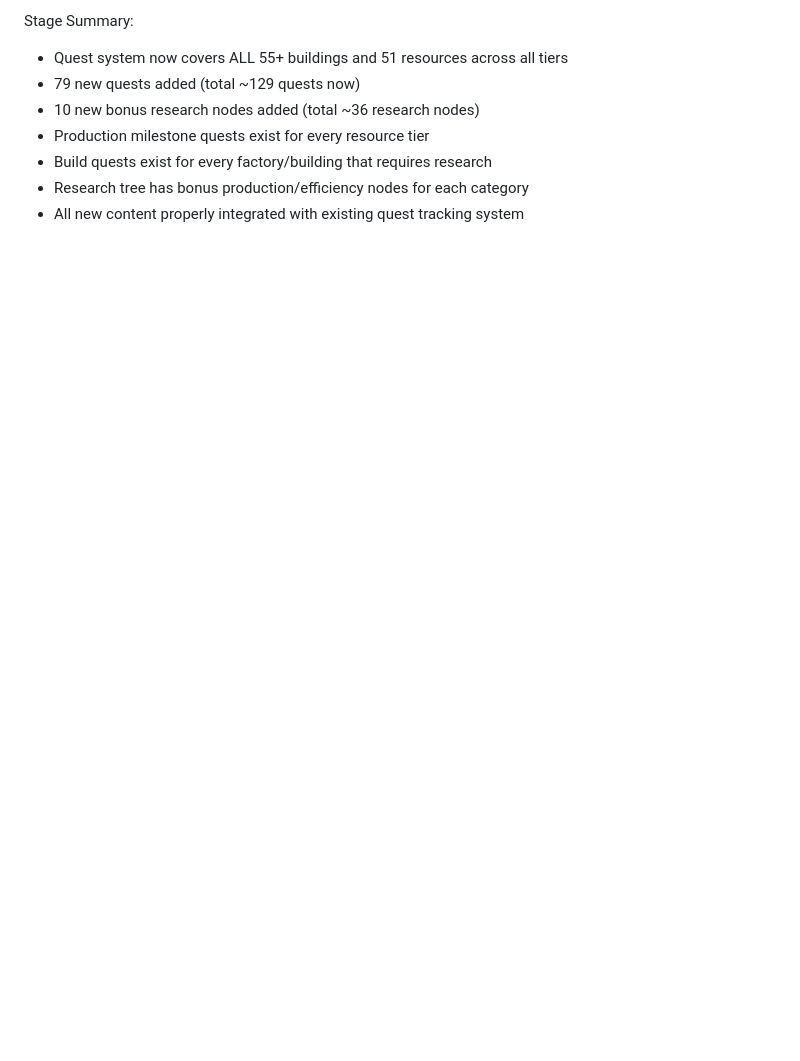
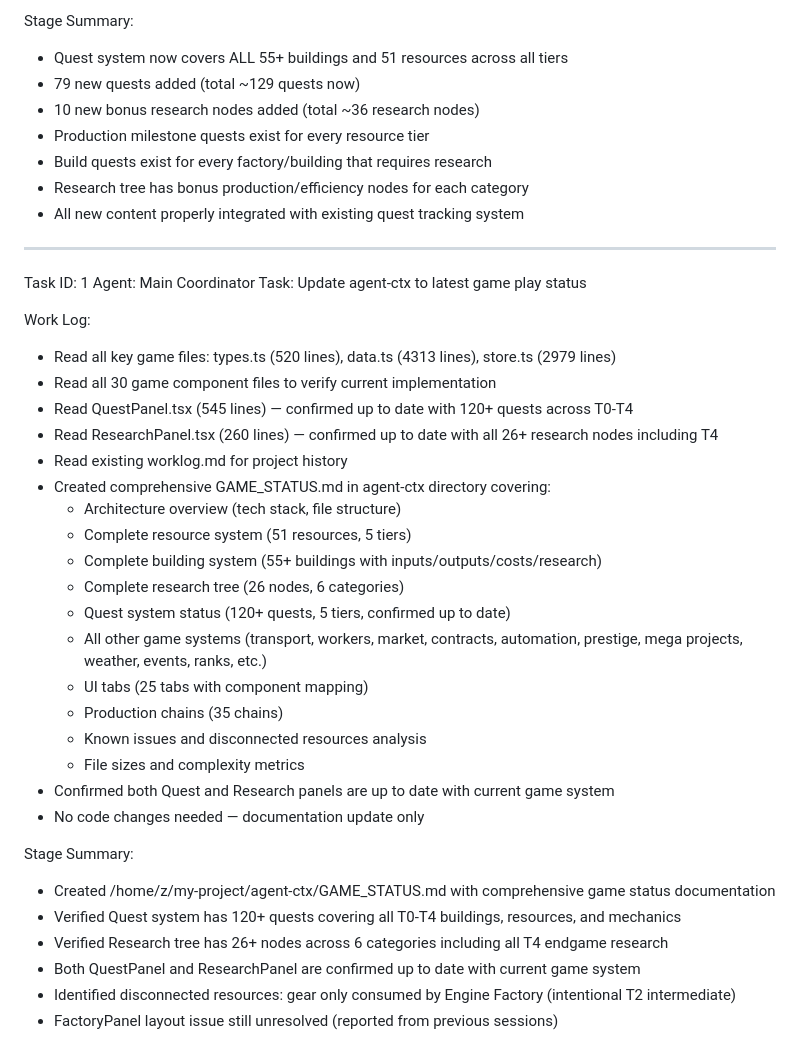
Before and after one commit to malcolmkhong/industryx, a Markdown page: worklog.md, the part around the change. Rendered like a GitHub page; blank space fills up the shorter version.

```diff
--- a/worklog.md
+++ b/worklog.md
@@ -2676,3 +2676,36 @@ Stage Summary:
 - Build quests exist for every factory/building that requires research
 - Research tree has bonus production/efficiency nodes for each category
 - All new content properly integrated with existing quest tracking system
+
+---
+Task ID: 1
+Agent: Main Coordinator
+Task: Update agent-ctx to latest game play status
+
+Work Log:
+- Read all key game files: types.ts (520 lines), data.ts (4313 lines), store.ts (2979 lines)
+- Read all 30 game component files to verify current implementation
+- Read QuestPanel.tsx (545 lines) — confirmed up to date with 120+ quests across T0-T4
+- Read ResearchPanel.tsx (260 lines) — confirmed up to date with all 26+ research nodes including T4
+- Read existing worklog.md for project history
+- Created comprehensive GAME_STATUS.md in agent-ctx directory covering:
+  - Architecture overview (tech stack, file structure)
+  - Complete resource system (51 resources, 5 tiers)
+  - Complete building system (55+ buildings with inputs/outputs/costs/research)
+  - Complete research tree (26 nodes, 6 categories)
+  - Quest system status (120+ quests, 5 tiers, confirmed up to date)
+  - All other game systems (transport, workers, market, contracts, automation, prestige, mega projects, weather, events, ranks, etc.)
+  - UI tabs (25 tabs with component mapping)
+  - Production chains (35 chains)
+  - Known issues and disconnected resources analysis
+  - File sizes and complexity metrics
+- Confirmed both Quest and Research panels are up to date with current game system
+- No code changes needed — documentation update only
+
+Stage Summary:
+- Created /home/z/my-project/agent-ctx/GAME_STATUS.md with comprehensive game status documentation
+- Verified Quest system has 120+ quests covering all T0-T4 buildings, resources, and mechanics
+- Verified Research tree has 26+ nodes across 6 categories including all T4 endgame research
+- Both QuestPanel and ResearchPanel are confirmed up to date with current game system
+- Identified disconnected resources: gear only consumed by Engine Factory (intentional T2 intermediate)
+- FactoryPanel layout issue still unresolved (reported from previous sessions)
```
Also changed, not shown: agent-ctx/GAME_STATUS.md (added, +423 -0 lines).
